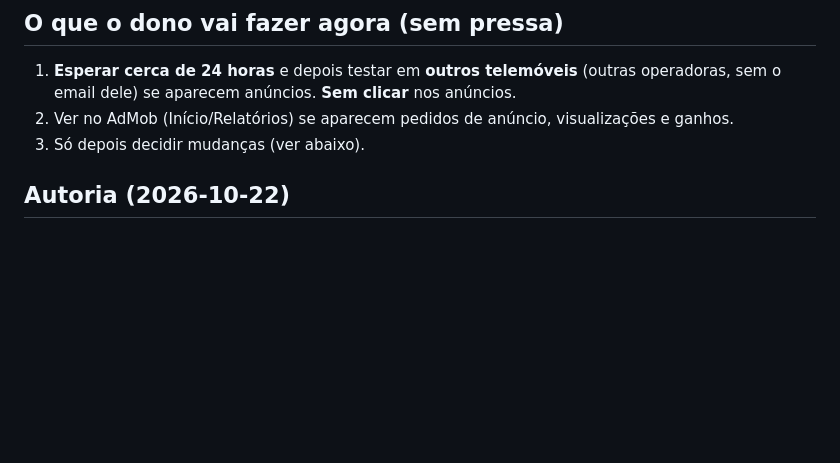
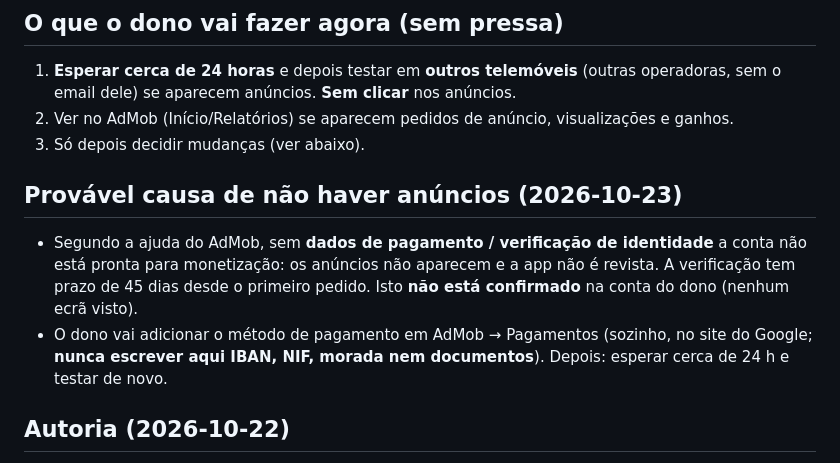
Before and after one commit to joao1295rodrigues/codigo-estrada, a Markdown page: notas/01-ponto-de-situacao.md, the part around one of its changes. Drawn GitHub-style; blank space fills up the shorter version.

Commit message:
Notas: verificação de pagamento no AdMob como provável causa

```diff
--- a/notas/01-ponto-de-situacao.md
+++ b/notas/01-ponto-de-situacao.md
@@ -18,6 +18,10 @@
 1. **Esperar cerca de 24 horas** e depois testar em **outros telemóveis** (outras operadoras, sem o email dele) se aparecem anúncios. **Sem clicar** nos anúncios.
 2. Ver no AdMob (Início/Relatórios) se aparecem pedidos de anúncio, visualizações e ganhos.
 3. Só depois decidir mudanças (ver abaixo).
+
+## Provável causa de não haver anúncios (2026-10-23)
+- Segundo a ajuda do AdMob, sem **dados de pagamento / verificação de identidade** a conta não está pronta para monetização: os anúncios não aparecem e a app não é revista. A verificação tem prazo de 45 dias desde o primeiro pedido. Isto **não está confirmado** na conta do dono (nenhum ecrã visto).
+- O dono vai adicionar o método de pagamento em AdMob → Pagamentos (sozinho, no site do Google; **nunca escrever aqui IBAN, NIF, morada nem documentos**). Depois: esperar cerca de 24 h e testar de novo.
 
 ## Autoria (2026-10-22)
 - A pedido do dono, o histórico do `main` foi reescrito: todos os commits são de `joao1295rodrigues` (email privado `…@users.noreply.github.com`), sem linhas de co-autoria. A etiqueta `apk-latest` foi movida para o commit atual (fluxo `mover-etiqueta.yml`, que se pode apagar). Release e APK intactos.
```
Also changed, not shown: other parts of notas/01-ponto-de-situacao.md (+1 -1 lines).
